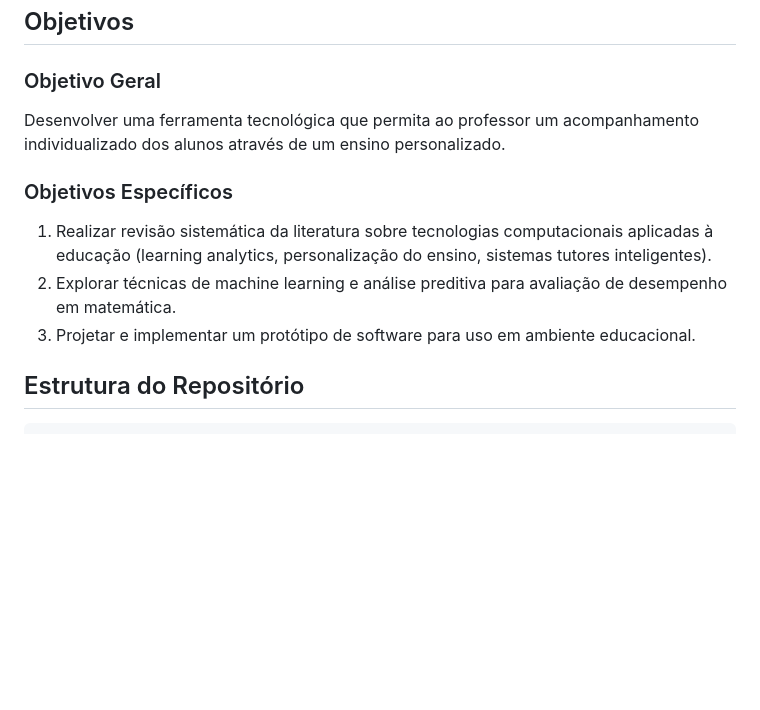
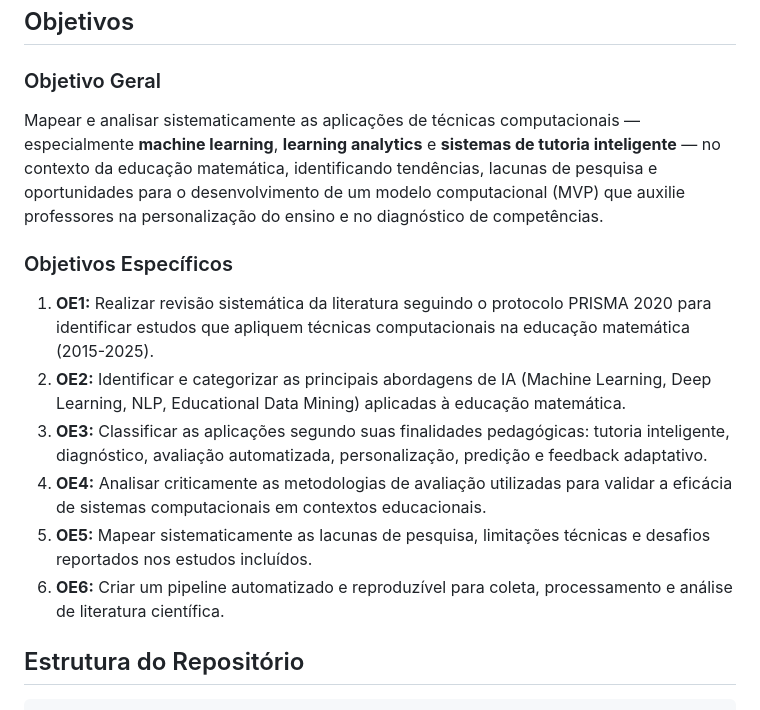
Before and after one commit to thalesfb/ccw, a Markdown page: README.md, the part around the change printed below. Rendered like a GitHub page; blank space fills up the shorter version.

```diff
--- a/README.md
+++ b/README.md
@@ -19,13 +19,16 @@ Ensino personalizado de matemática através da identificação automatizada das
 
 ### Objetivo Geral
 
-Desenvolver uma ferramenta tecnológica que permita ao professor um acompanhamento individualizado dos alunos através de um ensino personalizado.
+Mapear e analisar sistematicamente as aplicações de técnicas computacionais — especialmente **machine learning**, **learning analytics** e **sistemas de tutoria inteligente** — no contexto da educação matemática, identificando tendências, lacunas de pesquisa e oportunidades para o desenvolvimento de um modelo computacional (MVP) que auxilie professores na personalização do ensino e no diagnóstico de competências.
 
 ### Objetivos Específicos
 
-1. Realizar revisão sistemática da literatura sobre tecnologias computacionais aplicadas à educação (learning analytics, personalização do ensino, sistemas tutores inteligentes).
-2. Explorar técnicas de machine learning e análise preditiva para avaliação de desempenho em matemática.
-3. Projetar e implementar um protótipo de software para uso em ambiente educacional.
+1. **OE1:** Realizar revisão sistemática da literatura seguindo o protocolo PRISMA 2020 para identificar estudos que apliquem técnicas computacionais na educação matemática (2015-2025).
+2. **OE2:** Identificar e categorizar as principais abordagens de IA (Machine Learning, Deep Learning, NLP, Educational Data Mining) aplicadas à educação matemática.
+3. **OE3:** Classificar as aplicações segundo suas finalidades pedagógicas: tutoria inteligente, diagnóstico, avaliação automatizada, personalização, predição e feedback adaptativo.
+4. **OE4:** Analisar criticamente as metodologias de avaliação utilizadas para validar a eficácia de sistemas computacionais em contextos educacionais.
+5. **OE5:** Mapear sistematicamente as lacunas de pesquisa, limitações técnicas e desafios reportados nos estudos incluídos.
+6. **OE6:** Criar um pipeline automatizado e reproduzível para coleta, processamento e análise de literatura científica.
 
 ## Estrutura do Repositório
 
```
Also changed, not shown: other parts of README.md (+45 -9 lines).
